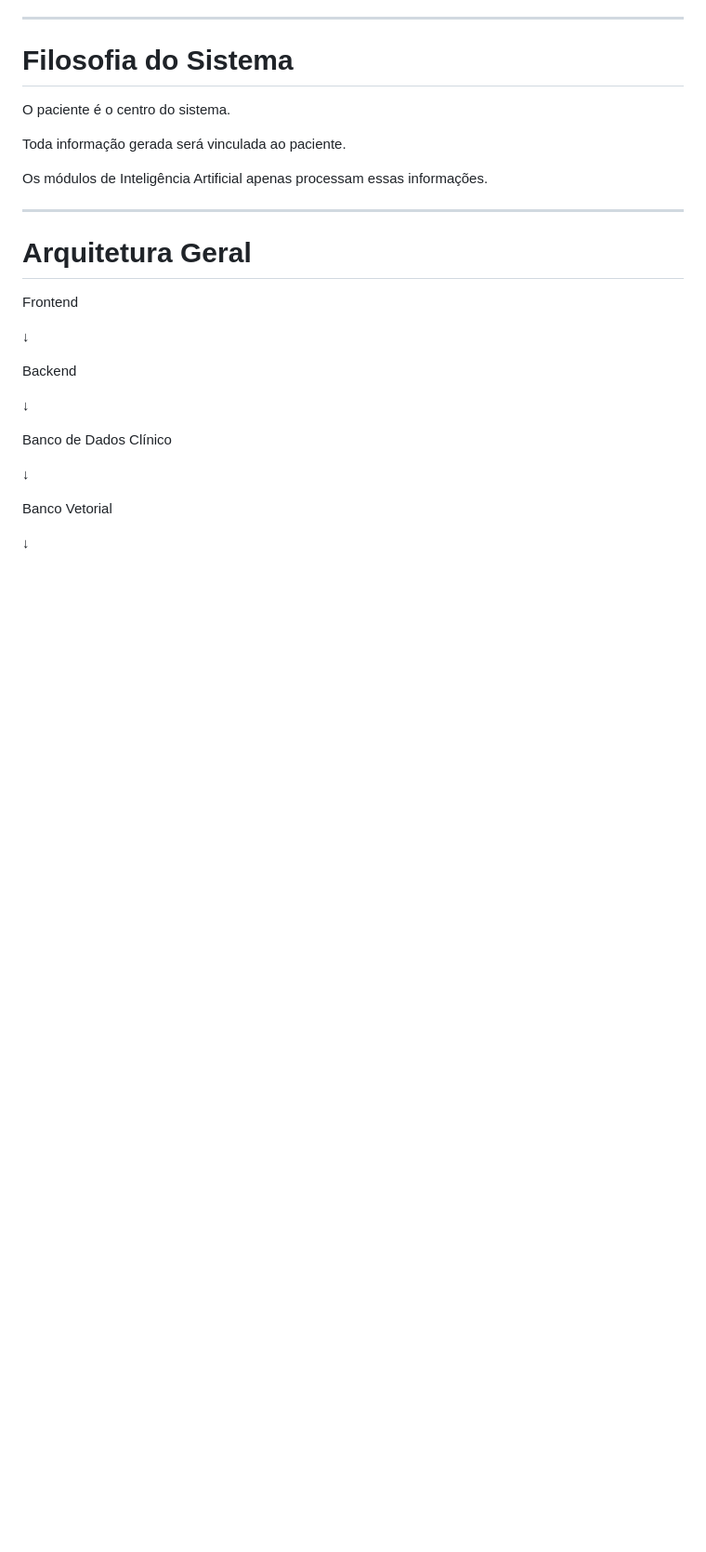
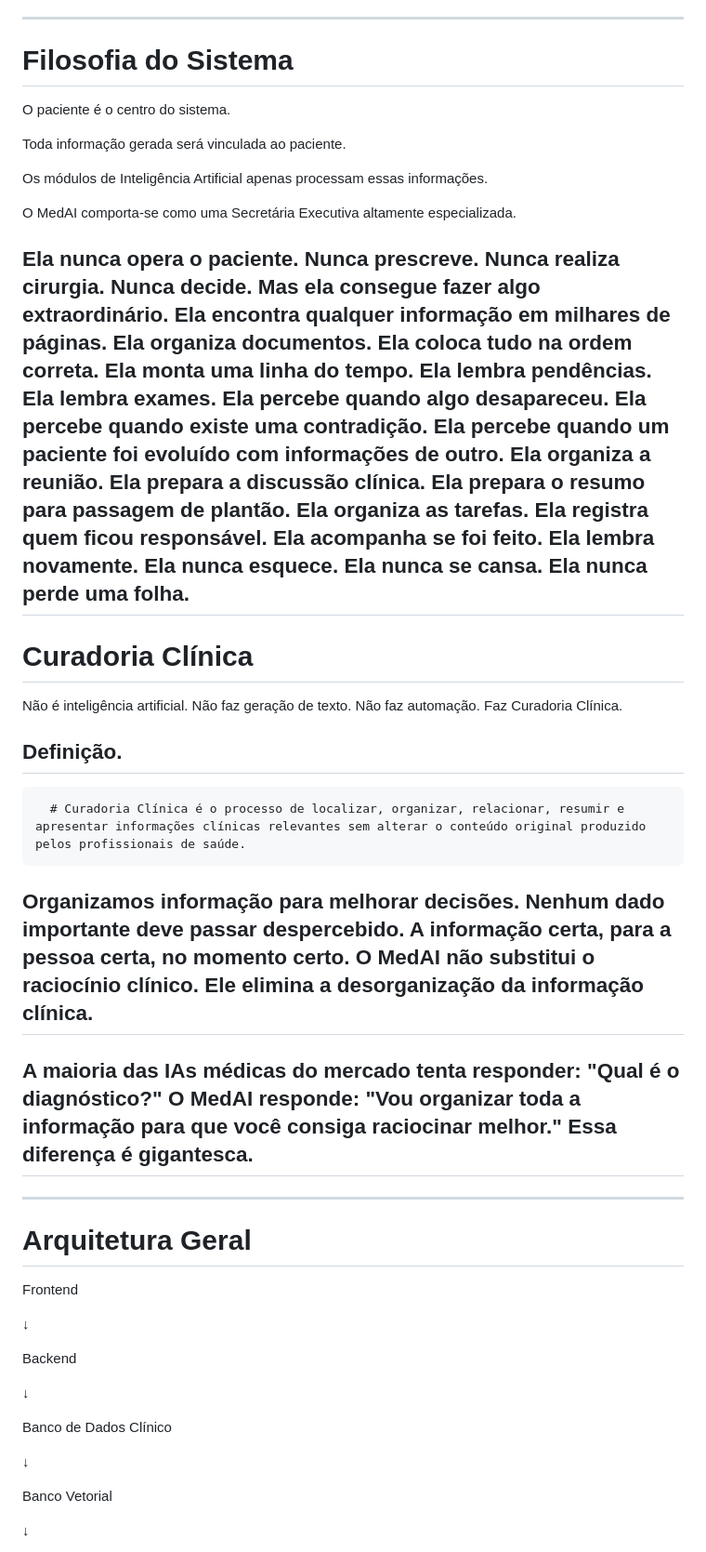
Before and after one commit to chapermann/MedAI, a Markdown page: PROJECT.md, the part around one of its changes. Shown at 93% size. Rendered like a GitHub page; blank space fills up the shorter version.

Commit message:
Enhance PROJECT.md with MedAI functionalities
Added detailed descriptions of MedAI's functionalities and clarified its role as a clinical assistant. Emphasized the importance of information organization in clinical decision-making.

```diff
--- a/PROJECT.md
+++ b/PROJECT.md
@@ -42,6 +44,51 @@ Toda informação gerada será vinculada ao paciente.
 
 Os módulos de Inteligência Artificial apenas processam essas informações.
 
+O MedAI comporta-se como uma Secretária Executiva altamente especializada.
+
+Ela nunca opera o paciente.
+Nunca prescreve.
+Nunca realiza cirurgia.
+Nunca decide.
+Mas ela consegue fazer algo extraordinário.
+Ela encontra qualquer informação em milhares de páginas.
+Ela organiza documentos.
+Ela coloca tudo na ordem correta.
+Ela monta uma linha do tempo.
+Ela lembra pendências.
+Ela lembra exames.
+Ela percebe quando algo desapareceu.
+Ela percebe quando existe uma contradição.
+Ela percebe quando um paciente foi evoluído com informações de outro.
+Ela organiza a reunião.
+Ela prepara a discussão clínica.
+Ela prepara o resumo para passagem de plantão.
+Ela organiza as tarefas.
+Ela registra quem ficou responsável.
+Ela acompanha se foi feito.
+Ela lembra novamente.
+Ela nunca esquece.
+Ela nunca se cansa.
+Ela nunca perde uma folha.
+---
+# Curadoria Clínica
+Não é inteligência artificial.
+Não faz geração de texto.
+Não faz automação.
+Faz Curadoria Clínica.
+## Definição.
+      # Curadoria Clínica é o processo de localizar, organizar, relacionar, resumir e apresentar informações clínicas relevantes sem alterar o conteúdo original produzido pelos profissionais de saúde.
+  Organizamos informação para melhorar decisões.
+  Nenhum dado importante deve passar despercebido.
+  A informação certa, para a pessoa certa, no momento certo.
+  O MedAI não substitui o raciocínio clínico. Ele elimina a desorganização da informação clínica.
+  ----
+  A maioria das IAs médicas do mercado tenta responder:
+  "Qual é o diagnóstico?"
+  O MedAI responde:
+  "Vou organizar toda a informação para que você consiga raciocinar melhor."
+  Essa diferença é gigantesca.
+  ----
 ---
 
 # Arquitetura Geral
```
Also changed, not shown: other parts of PROJECT.md (+11 -0 lines).
